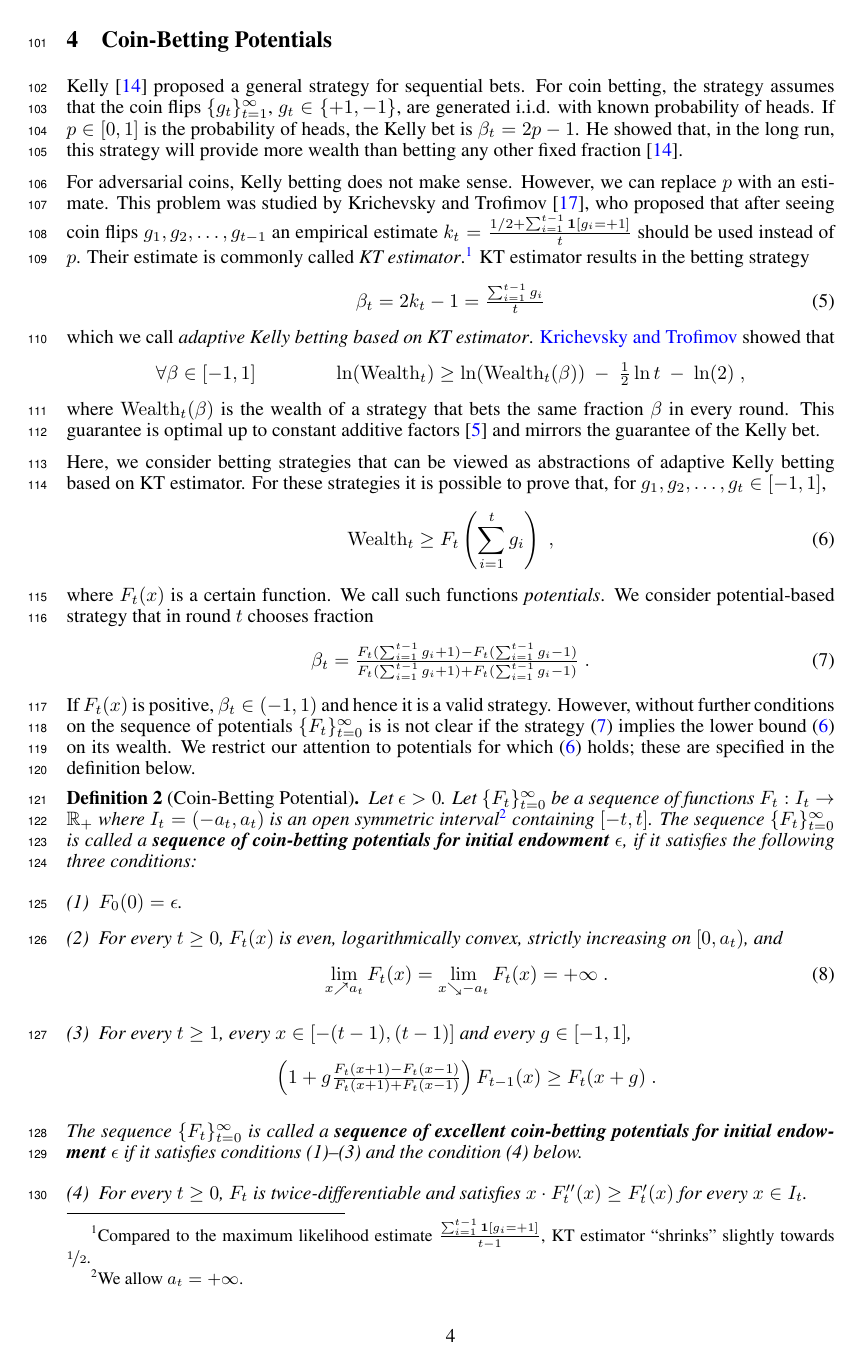
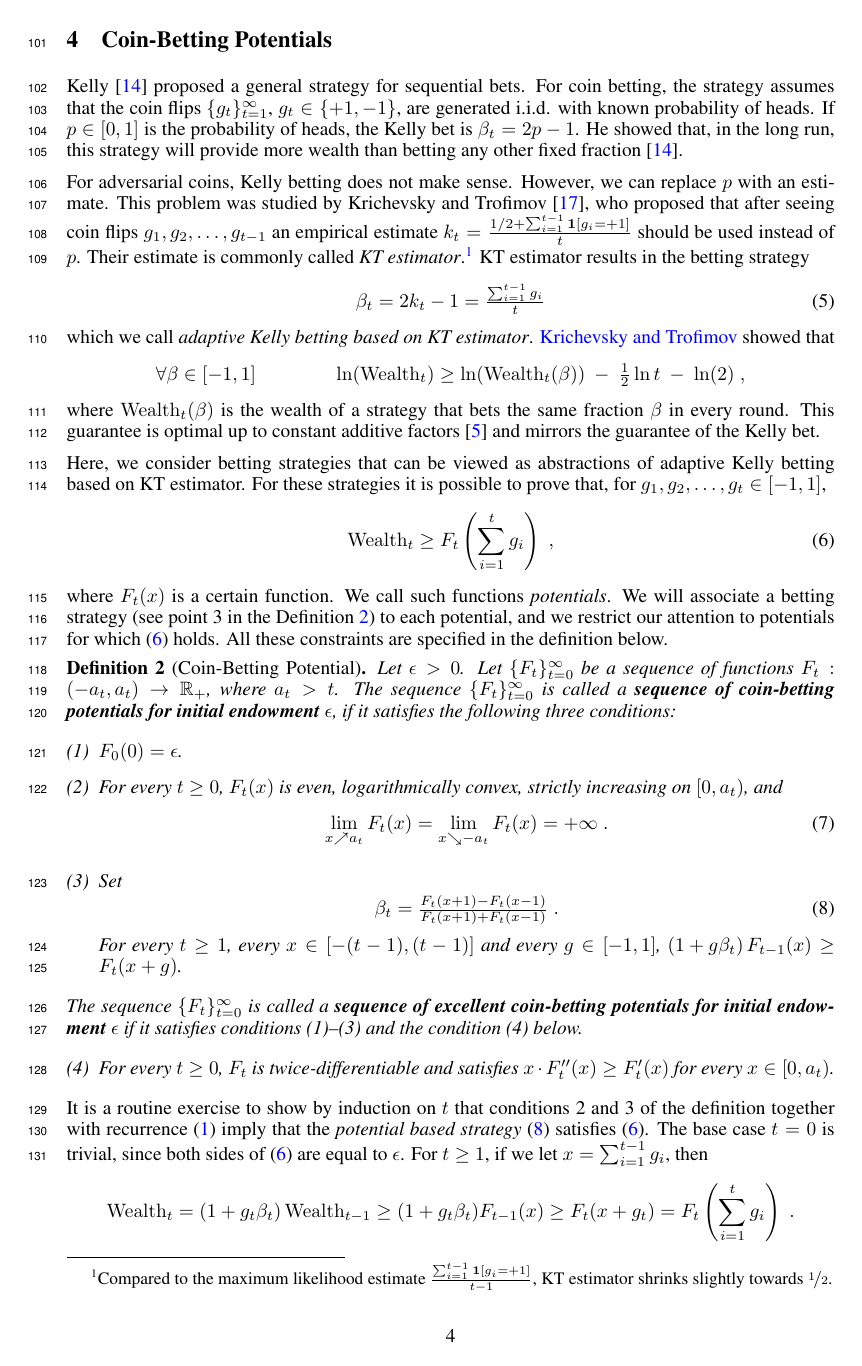
Before and after one commit to DavidPal/coin-betting-and-online-learning, a LaTeX paper (NIPS-2016-submission/main.tex, which reads NIPS-2016-submission/coin-betting-potentials.tex): page 4 of 19. Compiled offline with pdfLaTeX.

Commit message:
changed def

```diff
--- a/NIPS-2016-submission/coin-betting-potentials.tex
+++ b/NIPS-2016-submission/coin-betting-potentials.tex
@@ -37,24 +37,25 @@ possible to prove that, for $g_1, g_2, \dots, g_t \in [-1,1]$,
 \Wealth_t \ge F_t \left( \sum_{i=1}^t g_i \right) \; ,
 \end{equation}
 where $F_t(x)$ is a certain function. We call such functions \emph{potentials}.
-We consider potential-based strategy that in round $t$ chooses fraction
-\begin{equation}
-\label{equation:potential-based-strategy}
-\beta_t = \tfrac{F_t(\sum_{i=1}^{t-1} g_i + 1) - F_t(\sum_{i=1}^{t-1} g_i - 1)}{F_t(\sum_{i=1}^{t-1} g_i + 1) + F_t(\sum_{i=1}^{t-1} g_i - 1)} \; .
-\end{equation}
-If $F_t(x)$ is positive, $\beta_t \in (-1,1)$ and hence it is a valid
-strategy. However, without further conditions on the sequence of potentials
-$\{F_t\}_{t=0}^\infty$ is is not clear if the strategy
-\eqref{equation:potential-based-strategy} implies the lower bound
-\eqref{equation:wealth-lower-bound-generic} on its wealth. We restrict our
+% We consider potential-based strategy that in round $t$ chooses fraction
+% \begin{equation}
+% \label{equation:potential-based-strategy}
+% \beta_t = \tfrac{F_t(\sum_{i=1}^{t-1} g_i + 1) - F_t(\sum_{i=1}^{t-1} g_i - 1)}{F_t(\sum_{i=1}^{t-1} g_i + 1) + F_t(\sum_{i=1}^{t-1} g_i - 1)} \; .
+% \end{equation}
+% If $F_t(x)$ is positive, $\beta_t \in (-1,1)$ and hence it is a valid
+% strategy.
+% However, without further conditions on the sequence of potentials
+% $\{F_t\}_{t=0}^\infty$, it is not clear if the strategy
+% \eqref{equation:potential-based-strategy} implies the lower bound
+% \eqref{equation:wealth-lower-bound-generic} on its wealth.
+We will associate a betting strategy (see point 3 in the Definition~\ref{definition:potential}) to each potential,
+and we restrict our
 attention to potentials for which \eqref{equation:wealth-lower-bound-generic}
-holds; these are specified in the definition below.
-
+holds. All these constraints are specified in the definition below.
 \begin{definition}[Coin-Betting Potential]
 \label{definition:potential}
 Let $\epsilon > 0$. Let $\{F_t\}_{t=0}^\infty$ be a sequence of functions
-$F_t:I_t  \to \R_+$ where $I_t = (-a_t, a_t)$ is an open symmetric
-interval\footnote{We allow $a_t = +\infty$.} containing $[-t,t]$.  The sequence
+$F_t:(-a_t, a_t)  \to \R_+$, where $a_t > t$.  The sequence
 $\{F_t\}_{t=0}^\infty$ is called a \textbf{sequence of coin-betting potentials
 for initial endowment $\epsilon$}, if it satisfies the following three
 conditions:
@@ -67,11 +68,12 @@ increasing on $[0,a_t)$, and
 \label{equation:potential-limit-assumption}
 \lim_{x \nearrow a_t} F_t(x) = \lim_{x \searrow -a_t} F_t(x) = +\infty \; .
 \end{equation}
-
-\item For every $t \ge 1$, every $x \in [-(t-1), (t-1)]$ and every $g \in [-1,1]$,
-\[
-\left(1 + g \tfrac{F_t(x + 1) - F_t(x - 1)}{F_t(x + 1) + F_t(x - 1)} \right) F_{t-1}(x) \ge F_t(x+g) \; .
-\]
+\item Set
+\begin{equation}
+\label{equation:potential-based-strategy}
+\beta_t=\tfrac{F_t(x + 1) - F_t(x - 1)}{F_t(x + 1) + F_t(x - 1)} \;.
+\end{equation}
+For every $t \ge 1$, every $x \in [-(t-1), (t-1)]$ and every $g \in [-1,1]$, $\left(1 + g \beta_t \right) F_{t-1}(x) \ge F_t(x+g)$.
 \end{enumerate}
 The sequence $\{F_t\}_{t=0}^\infty$ is called a
 \textbf{sequence of excellent coin-betting potentials for initial
@@ -80,7 +82,7 @@ below.
 \begin{enumerate}[(1)]
 \setcounter{enumi}{3}
 \item For every $t \ge 0$, $F_t$ is twice-differentiable and
-satisfies $x \cdot F_t''(x) \ge F_t'(x)$ for every $x \in I_t$.
+satisfies $x \cdot F_t''(x) \ge F_t'(x)$ for every $x \in [0,a_t)$.
 \end{enumerate}
 \end{definition}
 
```
Also changed, not shown: NIPS-2016-submission/introduction.tex (+1 -1 lines), NIPS-2016-submission/coin-betting-potentials.tex (2 more changed lines).
